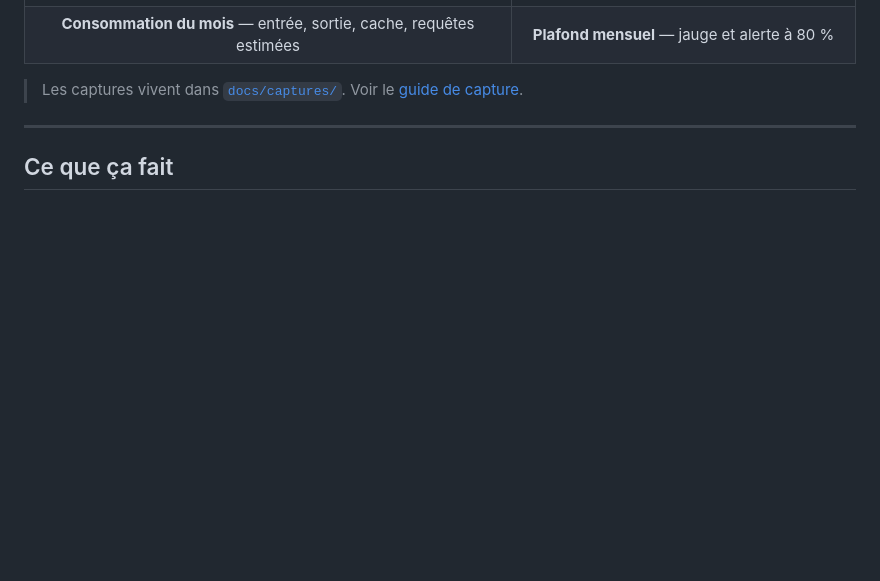
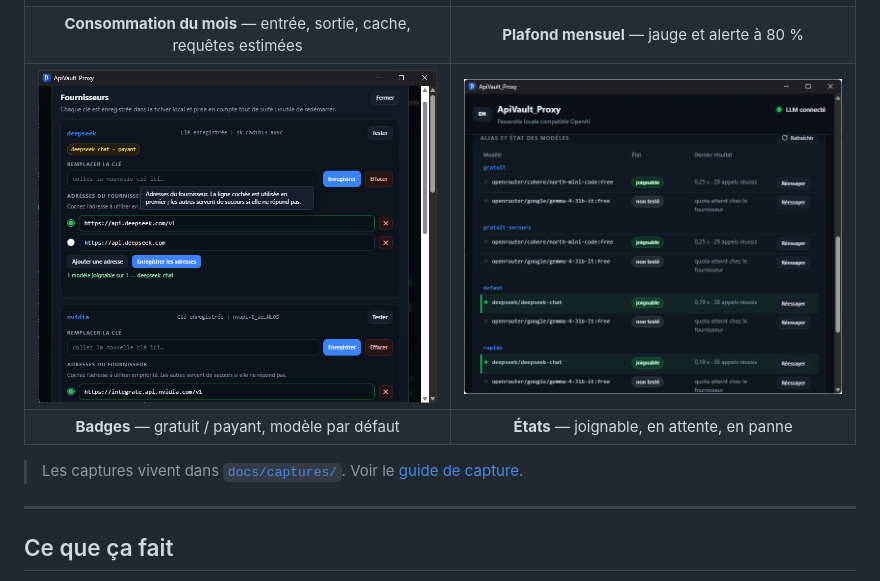
Before and after one commit to xtrem21-source/ApiVault_Proxy, a Markdown page: README.md, the part around the change. Drawn GitHub-style; pictures changed too: docs/captures/05-badges.png (added), docs/captures/06-fournisseurs.png (added); blank space fills up the shorter version.

Commit message:
docs: les six captures d'ecran de la 1.0.0

```diff
--- a/README.md
+++ b/README.md
@@ -26,6 +26,8 @@ Pas de Docker, pas de Python, pas de Node, pas de service système. Un exécutab
 | **La fenêtre de contrôle** — état du service, modèles joignables, jeton | **Gestion** — clés, adresses, test par fournisseur |
 | ![Consommation](docs/captures/03-consommation.png) | ![Plafond](docs/captures/04-plafond.png) |
 | **Consommation du mois** — entrée, sortie, cache, requêtes estimées | **Plafond mensuel** — jauge et alerte à 80 % |
+| ![Badges](docs/captures/05-badges.png) | ![Fournisseurs](docs/captures/06-fournisseurs.png) |
+| **Badges** — gratuit / payant, modèle par défaut | **États** — joignable, en attente, en panne |
 
 > Les captures vivent dans [`docs/captures/`](docs/captures/). Voir le
 > [guide de capture](docs/captures/LISEZ-MOI.md).
```
Also changed, not shown: RELEASE-NOTES-v1.0.0.md (+1 -1 lines), docs/captures/01-fenetre-principale.png (added), docs/captures/02-panneau-gestion.png (added), docs/captures/03-consommation.png (added), docs/captures/04-plafond.png (added).
